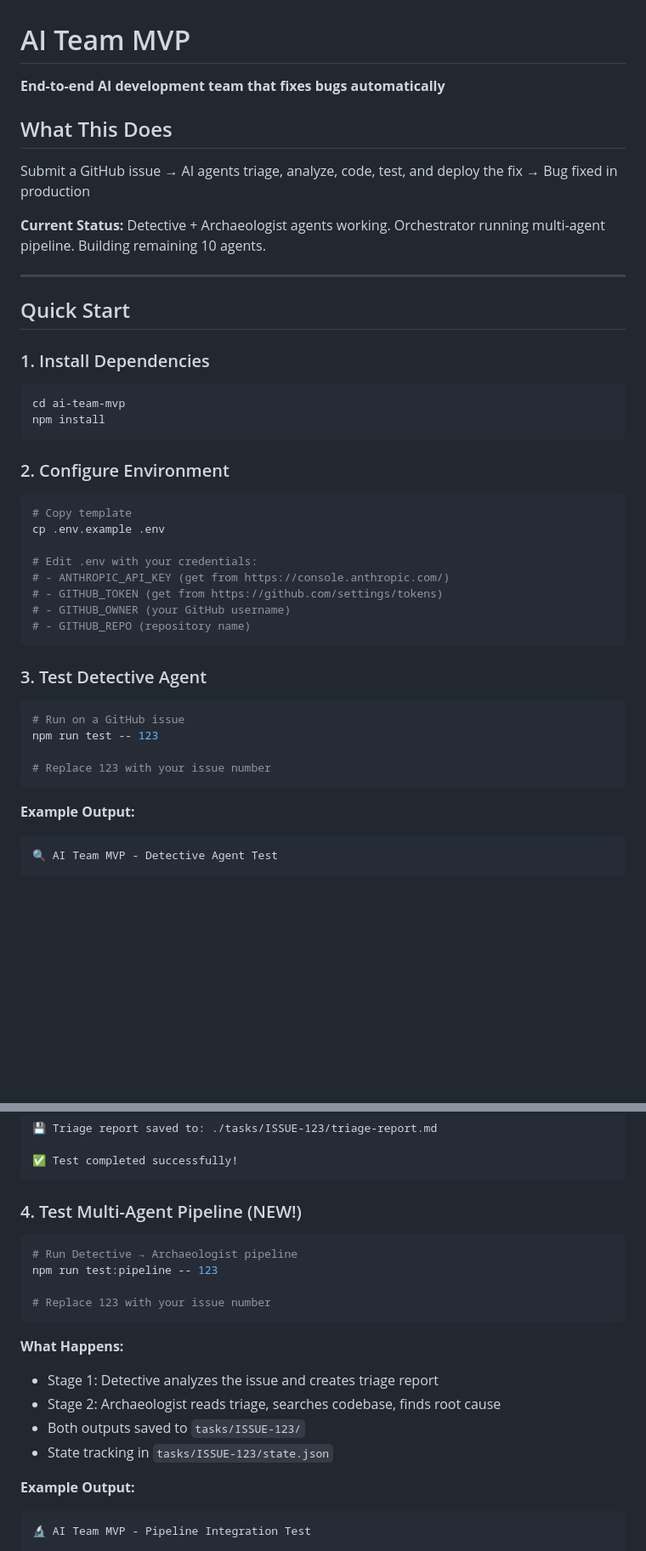
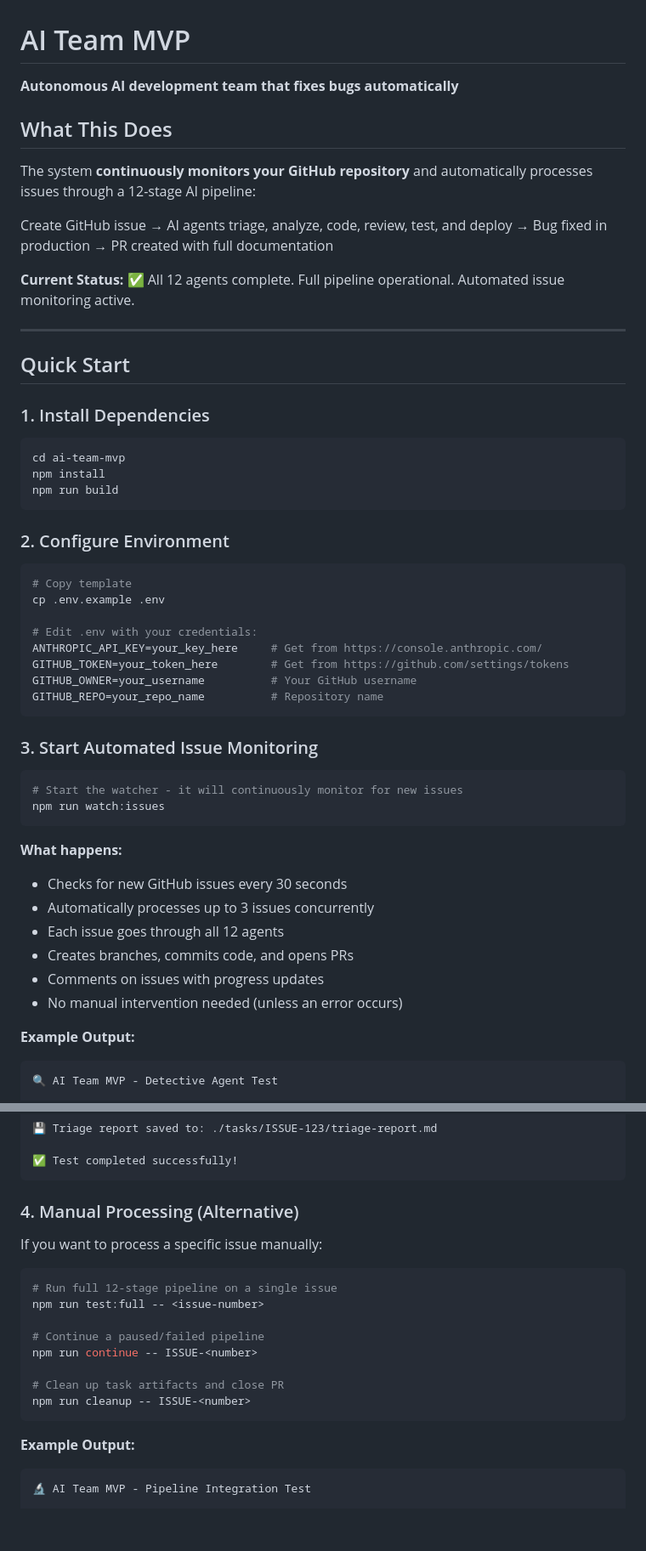
Before and after one commit to hooperalex/sev1, a Markdown page: README.md, 2 parts joined by grey strips. Shown at 85% size. Rendered like a GitHub page; blank space fills up the shorter version.

Commit message:
docs: Update README with automated monitoring features

````diff
--- a/README.md
+++ b/README.md
@@ -1,12 +1,14 @@
 # AI Team MVP
 
-**End-to-end AI development team that fixes bugs automatically**
+**Autonomous AI development team that fixes bugs automatically**
 
 ## What This Does
 
-Submit a GitHub issue → AI agents triage, analyze, code, test, and deploy the fix → Bug fixed in production
+The system **continuously monitors your GitHub repository** and automatically processes issues through a 12-stage AI pipeline:
 
-**Current Status:** Detective + Archaeologist agents working. Orchestrator running multi-agent pipeline. Building remaining 10 agents.
+Create GitHub issue → AI agents triage, analyze, code, review, test, and deploy → Bug fixed in production → PR created with full documentation
+
+**Current Status:** ✅ All 12 agents complete. Full pipeline operational. Automated issue monitoring active.
 
 ---
 
@@ -17,6 +19,7 @@ Submit a GitHub issue → AI agents triage, analyze, code, test, and deploy the
 ```bash
 cd ai-team-mvp
 npm install
+npm run build
 ```
 
 ### 2. Configure Environment
@@ -26,20 +29,26 @@ npm install
 cp .env.example .env
 
 # Edit .env with your credentials:
-# - ANTHROPIC_API_KEY (get from https://console.anthropic.com/)
-# - GITHUB_TOKEN (get from https://github.com/settings/tokens)
-# - GITHUB_OWNER (your GitHub username)
-# - GITHUB_REPO (repository name)
+ANTHROPIC_API_KEY=your_key_here     # Get from https://console.anthropic.com/
+GITHUB_TOKEN=your_token_here        # Get from https://github.com/settings/tokens
+GITHUB_OWNER=your_username          # Your GitHub username
+GITHUB_REPO=your_repo_name          # Repository name
 ```
 
-### 3. Test Detective Agent
+### 3. Start Automated Issue Monitoring
 
 ```bash
-# Run on a GitHub issue
-npm run test -- 123
+# Start the watcher - it will continuously monitor for new issues
+npm run watch:issues
+```
 
-# Replace 123 with your issue number
-```
+**What happens:**
+- Checks for new GitHub issues every 30 seconds
+- Automatically processes up to 3 issues concurrently
+- Each issue goes through all 12 agents
+- Creates branches, commits code, and opens PRs
+- Comments on issues with progress updates
+- No manual intervention needed (unless an error occurs)
 
 **Example Output:**
 ```
@@ -81,20 +90,20 @@ User-facing issue affecting homepage visibility, but website remains functional.
 ✅ Test completed successfully!
 ```
 
-### 4. Test Multi-Agent Pipeline (NEW!)
+### 4. Manual Processing (Alternative)
+
+If you want to process a specific issue manually:
 
 ```bash
-# Run Detective → Archaeologist pipeline
-npm run test:pipeline -- 123
+# Run full 12-stage pipeline on a single issue
+npm run test:full -- <issue-number>
 
-# Replace 123 with your issue number
+# Continue a paused/failed pipeline
+npm run continue -- ISSUE-<number>
+
+# Clean up task artifacts and close PR
+npm run cleanup -- ISSUE-<number>
 ```
-
-**What Happens:**
-- Stage 1: Detective analyzes the issue and creates triage report
-- Stage 2: Archaeologist reads triage, searches codebase, finds root cause
-- Both outputs saved to `tasks/ISSUE-123/`
-- State tracking in `tasks/ISSUE-123/state.json`
 
 **Example Output:**
 ```
````
Also changed, not shown: other parts of README.md (+19 -10 lines).
